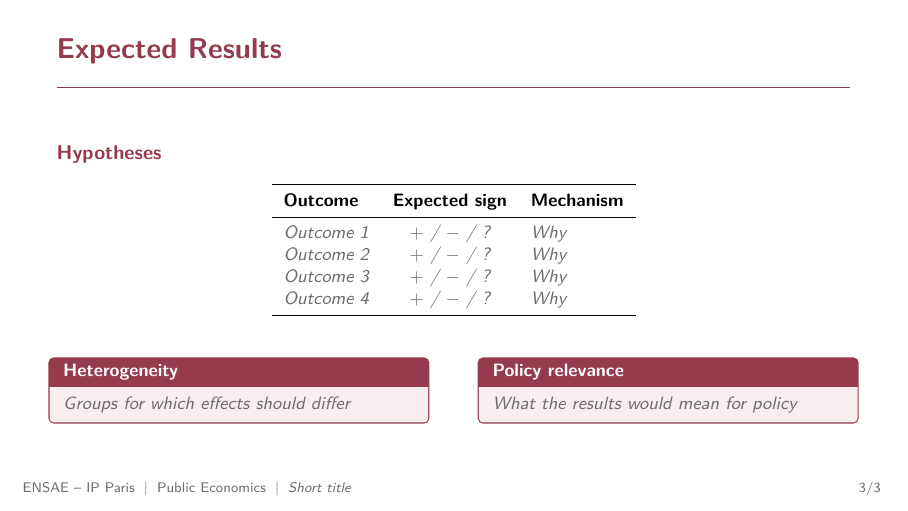
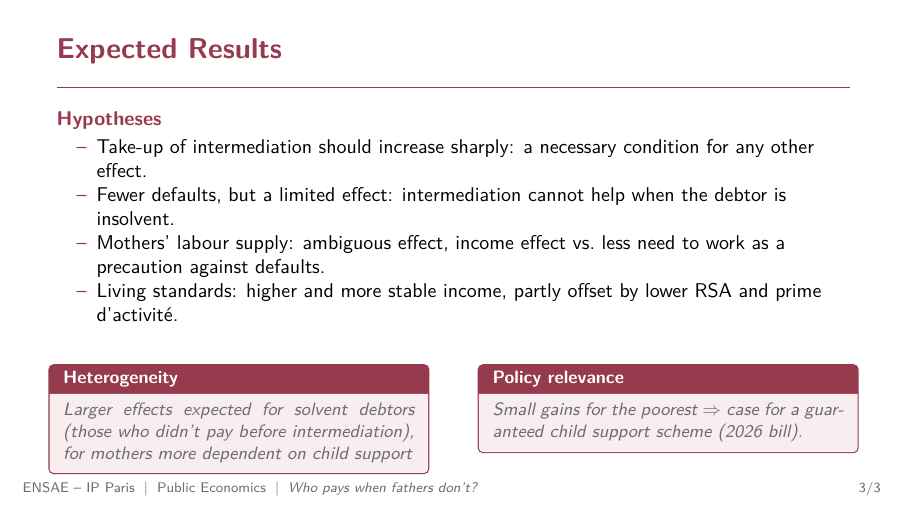
Before and after one commit to isaurepillet/public-econ, LaTeX slides (presentation_template.tex): page 4 of 4. Compiled offline with pdfLaTeX.

Commit message:
expected_results

```diff
--- a/presentation_template.tex
+++ b/presentation_template.tex
@@ -66,7 +66,7 @@
 % ============================================================
 % Title information
 % ============================================================
-\title[\placeholder{Short title}]{\placeholder{Who pays when fathers don't?}}
+\title[\placeholder{Who pays when fathers don't?}]{\placeholder{Who pays when fathers don't?}}
 \subtitle{\placeholder{Default intermediation of child support in France}}
 \author{\placeholder{Eve Samani}, \placeholder{Isaure Pillet}, \placeholder{Antony Albergne}, \placeholder{Lucie Lang}}
 \institute{Public Economics -- Enrico Rubolino \\ ENSAE -- IP Paris, 3A}
@@ -197,30 +197,27 @@
 \begin{frame}{Expected Results}
 
 \blocklabel{Hypotheses}
-\begin{center}
-\small
-\begin{tabular}{lcl}
-  \toprule
-  \textbf{Outcome} & \textbf{Expected sign} & \textbf{Mechanism} \\
-  \midrule
-  \placeholder{Outcome 1} & \placeholder{$+$ / $-$ / ?} & \placeholder{Why} \\
-  \placeholder{Outcome 2} & \placeholder{$+$ / $-$ / ?} & \placeholder{Why} \\
-  \placeholder{Outcome 3} & \placeholder{$+$ / $-$ / ?} & \placeholder{Why} \\
-  \placeholder{Outcome 4} & \placeholder{$+$ / $-$ / ?} & \placeholder{Why} \\
-  \bottomrule
-\end{tabular}
-\end{center}
+\begin{itemize}
+    \item {Take-up of intermediation} should increase sharply: a necessary condition for any other effect.
+    \item {Fewer defaults}, but a limited effect: intermediation cannot help when the debtor is insolvent.
+    \item {Mothers' labour supply}: ambiguous effect, income effect vs.\ less need to work as a precaution against defaults.
+    \item {Living standards}: higher and more stable income, partly offset by lower RSA and prime d'activité.
 
-\vspace{0.2cm}
+\end{itemize}
+
+
+\vspace{0.1cm}
 \begin{columns}[T]
   \begin{column}{0.48\textwidth}
     \begin{keybox}[Heterogeneity]
-      \small \placeholder{Groups for which effects should differ}
+      \small \placeholder{Larger effects expected for solvent debtors (those who didn't pay before intermediation),
+      for mothers more dependent on child support}
     \end{keybox}
   \end{column}
   \begin{column}{0.48\textwidth}
     \begin{keybox}[Policy relevance]
-      \small \placeholder{What the results would mean for policy}
+      \small \placeholder{Small gains for the poorest $\Rightarrow$ case for a
+      guaranteed child support scheme (2026 bill).}
     \end{keybox}
   \end{column}
 \end{columns}
```
